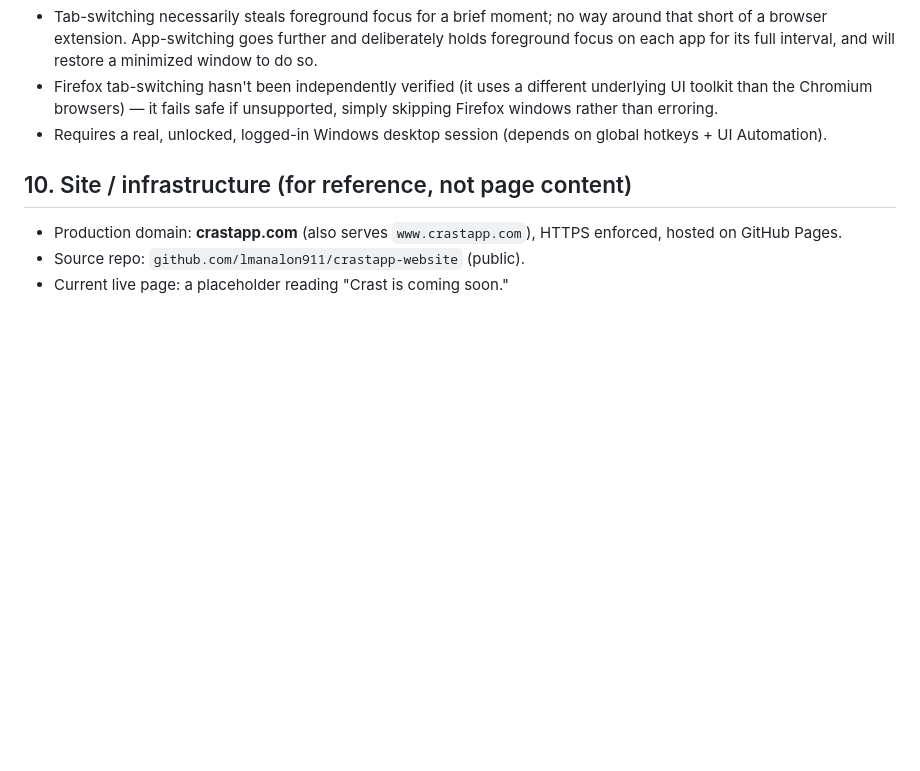
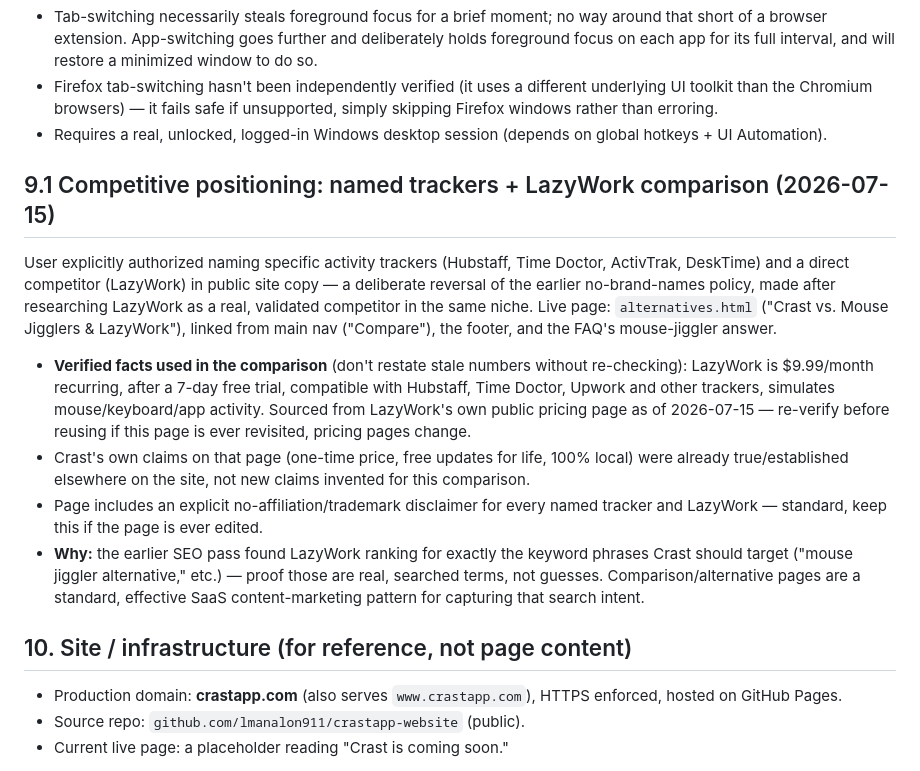
Before and after one commit to lmanalon911/crastapp-website, a Markdown page: CRAST-APP-REFERENCE.md, the part around the change. Drawn GitHub-style; blank space fills up the shorter version.

Commit message:
Document the LazyWork/tracker-naming positioning decision in the reference doc

```diff
--- a/CRAST-APP-REFERENCE.md
+++ b/CRAST-APP-REFERENCE.md
@@ -168,6 +168,26 @@ Full text lives at `CrastApp-Licensing\EULA.md`; key points:
 - Requires a real, unlocked, logged-in Windows desktop session (depends on global hotkeys +
   UI Automation).
 
+## 9.1 Competitive positioning: named trackers + LazyWork comparison (2026-07-15)
+User explicitly authorized naming specific activity trackers (Hubstaff, Time Doctor, ActivTrak,
+DeskTime) and a direct competitor (LazyWork) in public site copy — a deliberate reversal of the
+earlier no-brand-names policy, made after researching LazyWork as a real, validated competitor
+in the same niche. Live page: `alternatives.html` ("Crast vs. Mouse Jigglers & LazyWork"),
+linked from main nav ("Compare"), the footer, and the FAQ's mouse-jiggler answer.
+- **Verified facts used in the comparison** (don't restate stale numbers without re-checking):
+  LazyWork is $9.99/month recurring, after a 7-day free trial, compatible with Hubstaff, Time
+  Doctor, Upwork and other trackers, simulates mouse/keyboard/app activity. Sourced from
+  LazyWork's own public pricing page as of 2026-07-15 — re-verify before reusing if this page is
+  ever revisited, pricing pages change.
+- Crast's own claims on that page (one-time price, free updates for life, 100% local) were
+  already true/established elsewhere on the site, not new claims invented for this comparison.
+- Page includes an explicit no-affiliation/trademark disclaimer for every named tracker and
+  LazyWork — standard, keep this if the page is ever edited.
+- **Why:** the earlier SEO pass found LazyWork ranking for exactly the keyword phrases Crast
+  should target ("mouse jiggler alternative," etc.) — proof those are real, searched terms, not
+  guesses. Comparison/alternative pages are a standard, effective SaaS content-marketing pattern
+  for capturing that search intent.
+
 ## 10. Site / infrastructure (for reference, not page content)
 
 - Production domain: **crastapp.com** (also serves `www.crastapp.com`), HTTPS enforced,
```
